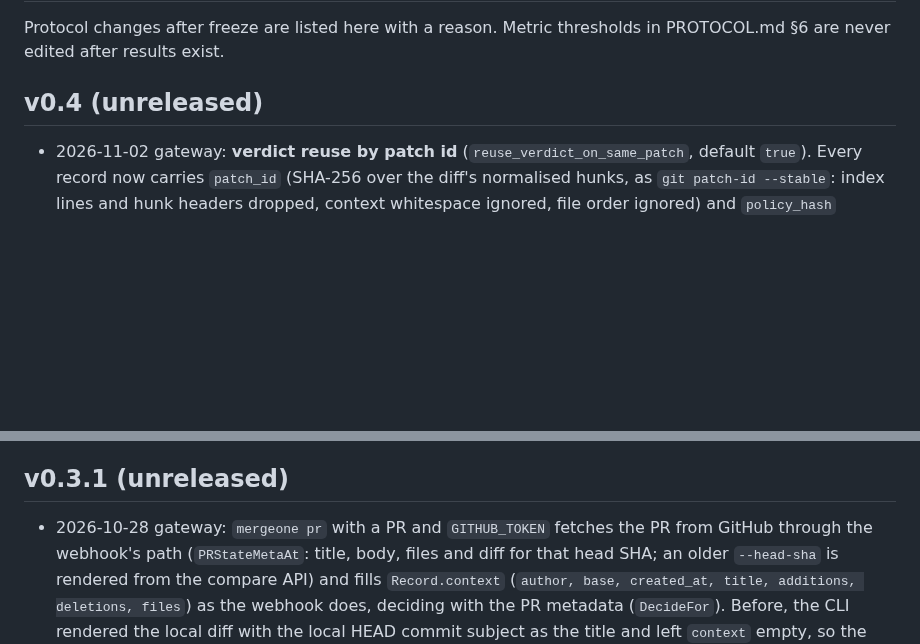
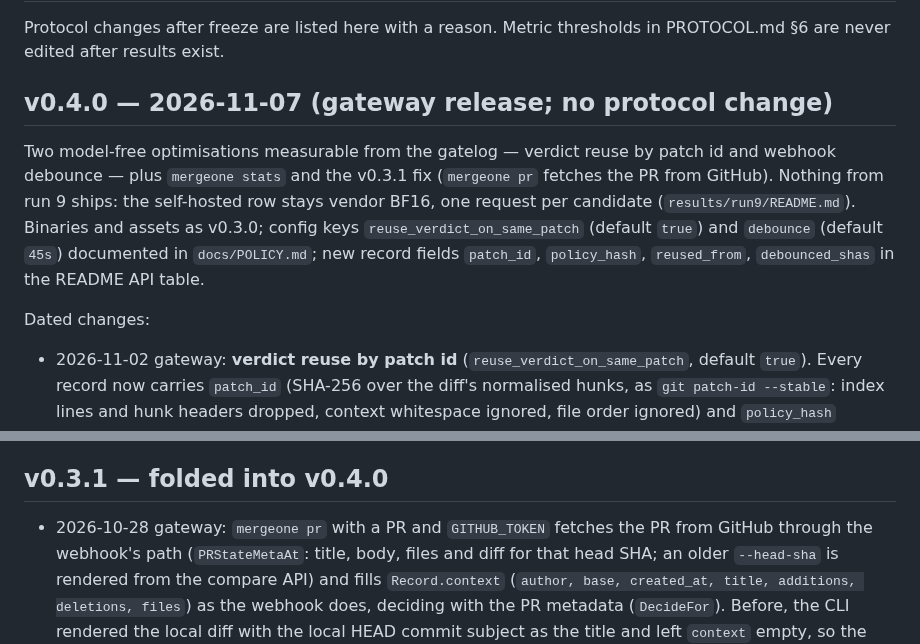
Before and after one commit to haalp/mergeone, a Markdown page: CHANGELOG.md, 2 parts joined by grey strips. Drawn GitHub-style; blank space fills up the shorter version.

Commit message:
v0.4.0: changelog summary and roadmap

```diff
--- a/CHANGELOG.md
+++ b/CHANGELOG.md
@@ -2,7 +2,15 @@
 
 Protocol changes after freeze are listed here with a reason. Metric thresholds in PROTOCOL.md §6 are never edited after results exist.
 
-## v0.4 (unreleased)
+## v0.4.0 — 2026-11-07 (gateway release; no protocol change)
+
+Two model-free optimisations measurable from the gatelog — verdict reuse by patch id and webhook debounce — plus
+`mergeone stats` and the v0.3.1 fix (`mergeone pr` fetches the PR from GitHub). Nothing from run 9 ships: the
+self-hosted row stays vendor BF16, one request per candidate (`results/run9/README.md`). Binaries and assets as
+v0.3.0; config keys `reuse_verdict_on_same_patch` (default `true`) and `debounce` (default `45s`) documented in
+`docs/POLICY.md`; new record fields `patch_id`, `policy_hash`, `reused_from`, `debounced_shas` in the README API table.
+
+Dated changes:
 
 - 2026-11-02 gateway: **verdict reuse by patch id** (`reuse_verdict_on_same_patch`, default `true`). Every record now
   carries `patch_id` (SHA-256 over the diff's normalised hunks, as `git patch-id --stable`: index lines and hunk
@@ -20,7 +28,7 @@ Protocol changes after freeze are listed here with a reason. Metric thresholds i
   in memory: a restart drops open windows and the next push re-triggers. `on_error` / fail-closed unchanged; a `hold`
   still never closes a PR and the gateway never merges. No protocol change, no model call.
 
-## v0.3.1 (unreleased)
+## v0.3.1 — folded into v0.4.0
 
 - 2026-10-28 gateway: `mergeone pr` with a PR and `GITHUB_TOKEN` fetches the PR from GitHub through the webhook's
   path (`PRStateMetaAt`: title, body, files and diff for that head SHA; an older `--head-sha` is rendered from the
```
Also changed, not shown: ROADMAP.md (+3 -2 lines).
